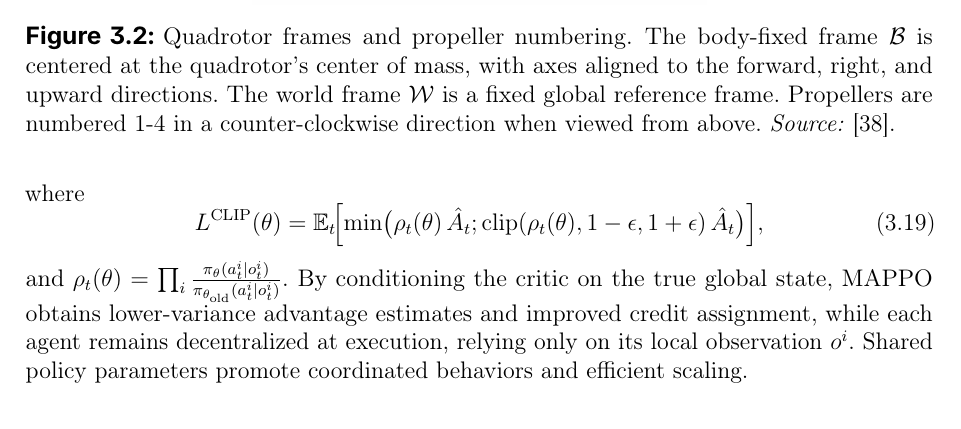
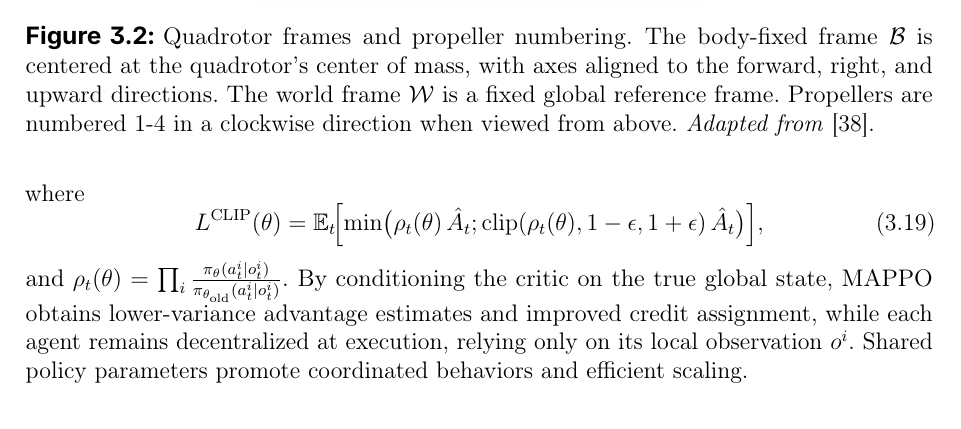
Before and after one commit to viktorlorentz/quad-rl, a LaTeX thesis (thesis/thesis.tex, which reads thesis/chapters/3-background.tex): part of page 27 of 75, cut so that both start at the same text. Compiled offline with pdfLaTeX.

Commit message:
fix motor numbering

```diff
--- a/thesis/chapters/3-background.tex
+++ b/thesis/chapters/3-background.tex
@@ -181,11 +181,15 @@ and \(\rho_t(\theta)=\prod_i \frac{\pi_\theta(a^i_t\mid o^i_t)}{\pi_{\theta_{\te
 \label{sec:quadrotor_control}
 Quadrotors are rotorcraft \glspl{uav} with four fixed-pitch propellers generating upwards thrust. Their mechanical simplicity and agility make them popular for aerial surveillance, package delivery, and search-and-rescue. This section introduces coordinate frames, state representation, onboard sensors, and the continuous-time dynamics and common control action parameterizations for a quadrotor platform.
 % (illustrated in Figure~\ref{fig:quadrotor_frames}).
+
+
+\subsection{Coordinate Frames and State Representation}
+\label{sec:quadrotor_state}
 \begin{figure}[t]
   \centering
   \includegraphics[width=0.5\textwidth]{figs/quad.png}
   \caption[Quadrotor Frames]{%
-    Quadrotor frames and propeller numbering. The body-fixed frame \(\mathcal{B}\) is centered at the quadrotor's center of mass, with axes aligned to the forward, right, and upward directions. The world frame \(\mathcal{W}\) is a fixed global reference frame. Propellers are numbered 1-4 in a counter-clockwise direction when viewed from above. \textit{Source:} \cite{kaufmann_benchmark_2022}.
+    Quadrotor frames and propeller numbering. The body-fixed frame \(\mathcal{B}\) is centered at the quadrotor's center of mass, with axes aligned to the forward, right, and upward directions. The world frame \(\mathcal{W}\) is a fixed global reference frame. Propellers are numbered 1-4 in a clockwise direction when viewed from above. \textit{Adapted from}~\cite{kaufmann_benchmark_2022}.
   }
   \label{fig:quadrotor_frames}
 \end{figure}
```
Also changed, not shown: thesis/images/figs/quad.png, thesis/chapters/3-background.tex (3 more changed lines).
